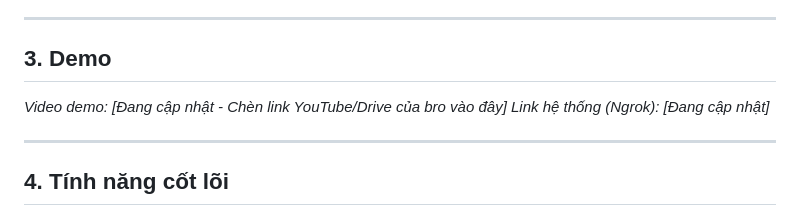
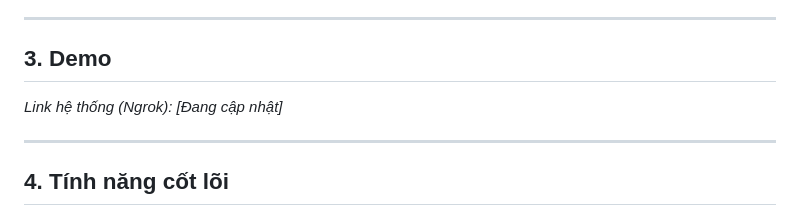
Before and after one commit to Anos2003/CNBC_foodchain-hyperledger-fabric, a Markdown page: README.md, the part around the change. Drawn GitHub-style.

```diff
--- a/README.md
+++ b/README.md
@@ -47,7 +47,6 @@ Dự án này ra đời nhằm giải quyết triệt để bài toán đó. B
 
 ## 3. Demo
 
-*Video demo: [Đang cập nhật - Chèn link YouTube/Drive của bro vào đây]*
 *Link hệ thống (Ngrok): [Đang cập nhật]*
 
 ---
```
